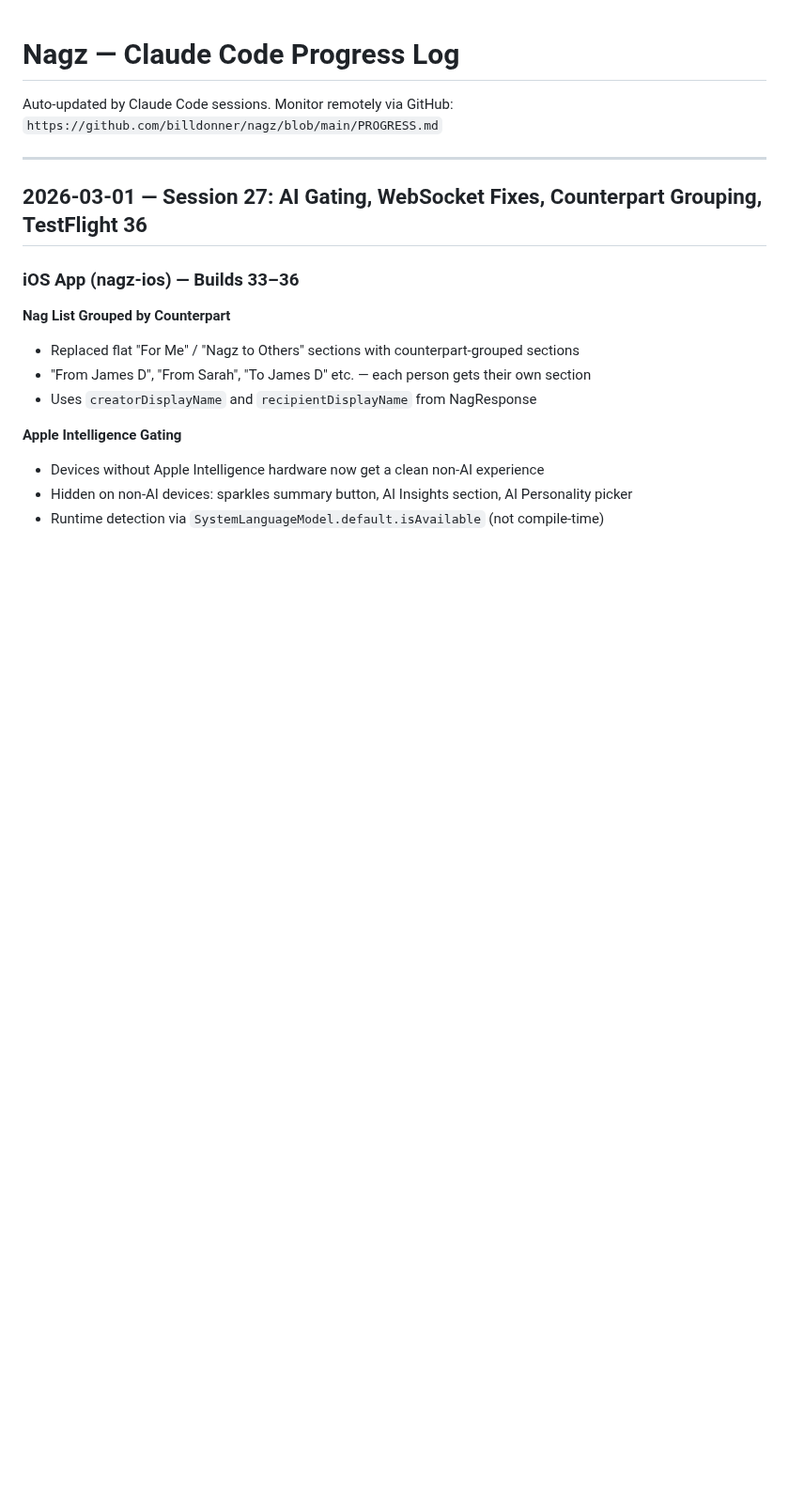
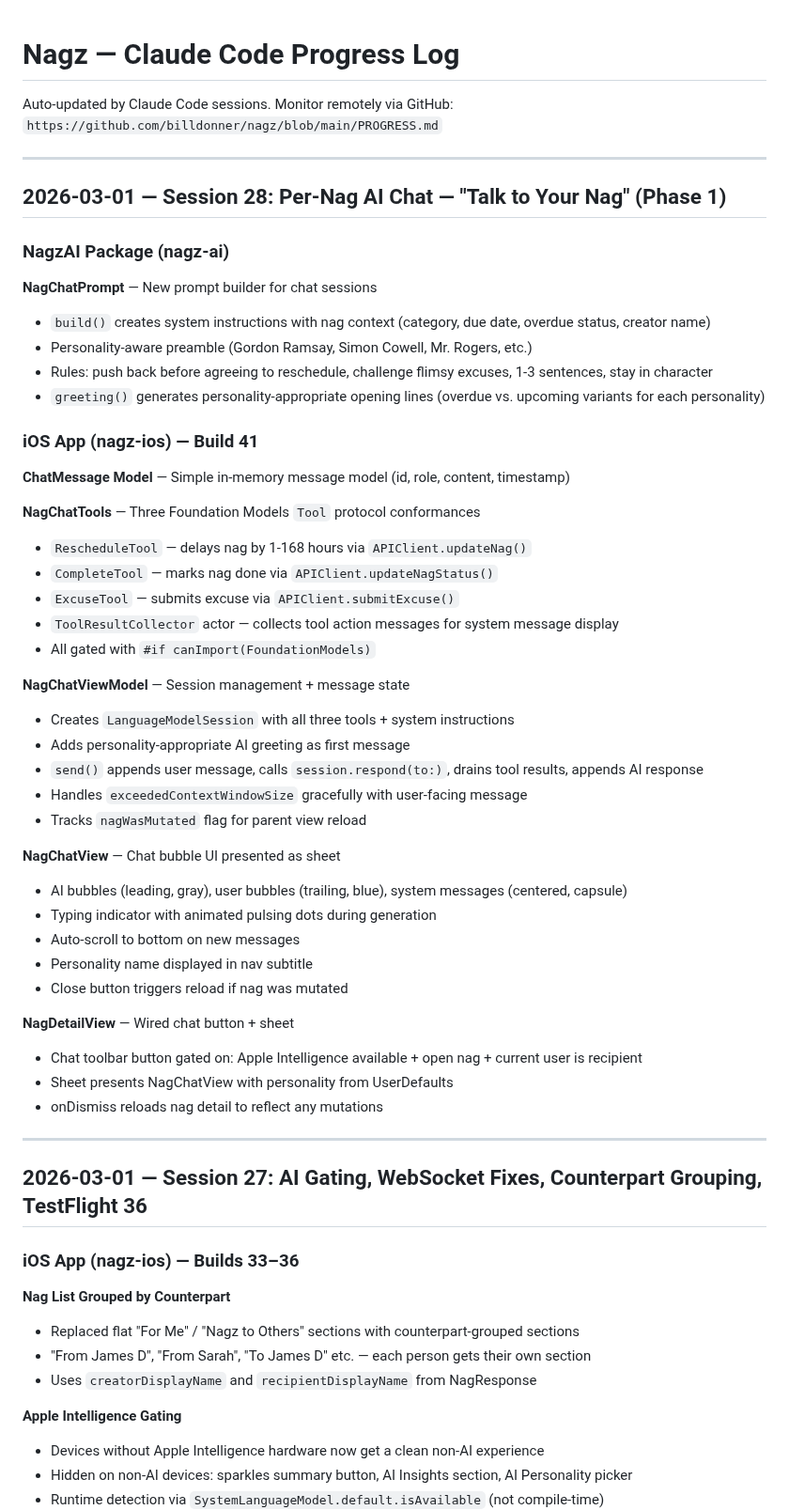
Before and after one commit to billdonner/nagz, a Markdown page: PROGRESS.md, the part around the change. Shown at 94% size. Drawn GitHub-style; blank space fills up the shorter version.

Commit message:
Update PROGRESS.md: Session 28 — Per-Nag AI Chat Phase 1
Co-Authored-By: Claude Opus 4.6 <noreply@anthropic.com>

```diff
--- a/PROGRESS.md
+++ b/PROGRESS.md
@@ -2,6 +2,48 @@
 
 Auto-updated by Claude Code sessions. Monitor remotely via GitHub:
 `https://github.com/billdonner/nagz/blob/main/PROGRESS.md`
+
+---
+
+## 2026-03-01 — Session 28: Per-Nag AI Chat — "Talk to Your Nag" (Phase 1)
+
+### NagzAI Package (nagz-ai)
+
+**NagChatPrompt** — New prompt builder for chat sessions
+- `build()` creates system instructions with nag context (category, due date, overdue status, creator name)
+- Personality-aware preamble (Gordon Ramsay, Simon Cowell, Mr. Rogers, etc.)
+- Rules: push back before agreeing to reschedule, challenge flimsy excuses, 1-3 sentences, stay in character
+- `greeting()` generates personality-appropriate opening lines (overdue vs. upcoming variants for each personality)
+
+### iOS App (nagz-ios) — Build 41
+
+**ChatMessage Model** — Simple in-memory message model (id, role, content, timestamp)
+
+**NagChatTools** — Three Foundation Models `Tool` protocol conformances
+- `RescheduleTool` — delays nag by 1-168 hours via `APIClient.updateNag()`
+- `CompleteTool` — marks nag done via `APIClient.updateNagStatus()`
+- `ExcuseTool` — submits excuse via `APIClient.submitExcuse()`
+- `ToolResultCollector` actor — collects tool action messages for system message display
+- All gated with `#if canImport(FoundationModels)`
+
+**NagChatViewModel** — Session management + message state
+- Creates `LanguageModelSession` with all three tools + system instructions
+- Adds personality-appropriate AI greeting as first message
+- `send()` appends user message, calls `session.respond(to:)`, drains tool results, appends AI response
+- Handles `exceededContextWindowSize` gracefully with user-facing message
+- Tracks `nagWasMutated` flag for parent view reload
+
+**NagChatView** — Chat bubble UI presented as sheet
+- AI bubbles (leading, gray), user bubbles (trailing, blue), system messages (centered, capsule)
+- Typing indicator with animated pulsing dots during generation
+- Auto-scroll to bottom on new messages
+- Personality name displayed in nav subtitle
+- Close button triggers reload if nag was mutated
+
+**NagDetailView** — Wired chat button + sheet
+- Chat toolbar button gated on: Apple Intelligence available + open nag + current user is recipient
+- Sheet presents NagChatView with personality from UserDefaults
+- onDismiss reloads nag detail to reflect any mutations
 
 ---
 
```
